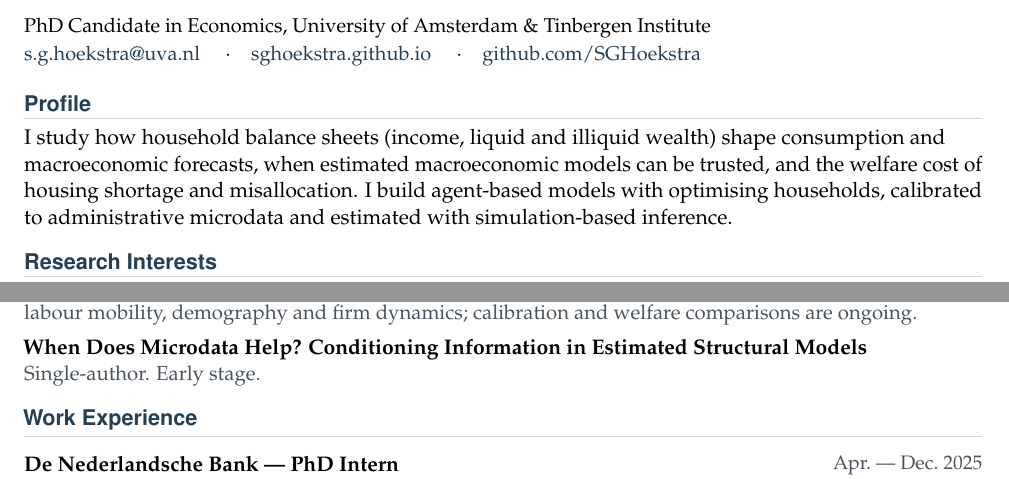
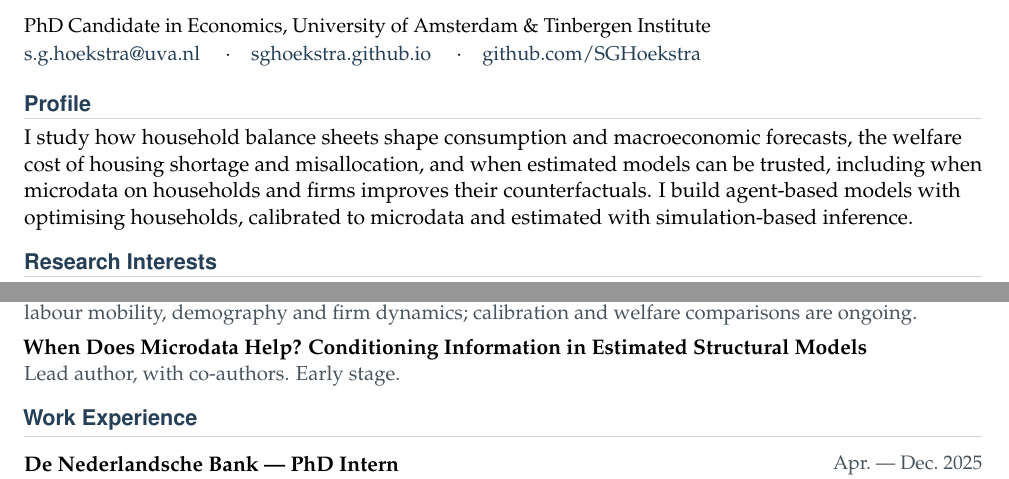
Before and after one commit to SGHoekstra/SGHoekstra.github.io, a LaTeX CV (cv/cv.tex): two parts of page 1 of 3, joined at a grey line, cut so that both start at the same text. Compiled offline with pdfLaTeX.

Commit message:
CV profile covers all four projects; paper 4 lead author with co-authors; website summary for paper 4

```diff
--- a/cv/cv.tex
+++ b/cv/cv.tex
@@ -79,10 +79,11 @@ PhD Candidate in Economics, University of Amsterdam \& Tinbergen Institute\\
 
 \cvsection{Profile}
 \begingroup\fontsize{10.6}{13.4}\selectfont\raggedright
-I study how household balance sheets (income, liquid and illiquid wealth) shape consumption and
-macroeconomic forecasts, when estimated macroeconomic models can be trusted, and the welfare cost of
-housing shortage and misallocation. I build agent-based models with optimising households, calibrated to
-administrative microdata and estimated with simulation-based inference.
+I study how household balance sheets shape consumption and
+macroeconomic forecasts, the welfare cost of housing shortage and misallocation, and when estimated models
+can be trusted, including when microdata on households and firms improves their counterfactuals. I build
+agent-based models with optimising households, calibrated to microdata and estimated with
+simulation-based inference.
 \par\endgroup
 
 \cvsection{Research Interests}
@@ -112,7 +113,7 @@ first- and second-best benchmarks, across four levers: the mortgage interest ded
 nitrogen limits on construction and grid congestion. Spatial macroeconomic ABM with housing,
 labour mobility, demography and firm dynamics; calibration and welfare comparisons are ongoing.}
 \titleonly{When Does Microdata Help? Conditioning Information in Estimated Structural Models}
-\note{Single-author. Early stage.}
+\note{Lead author, with co-authors. Early stage.}
 
 \cvsection{Work Experience}
 \entry{De Nederlandsche Bank --- PhD Intern}{Apr.\ --- Dec.\ 2025}
```
Also changed, not shown: cv/Steven_Hoekstra_CV.pdf, 1 other file.
